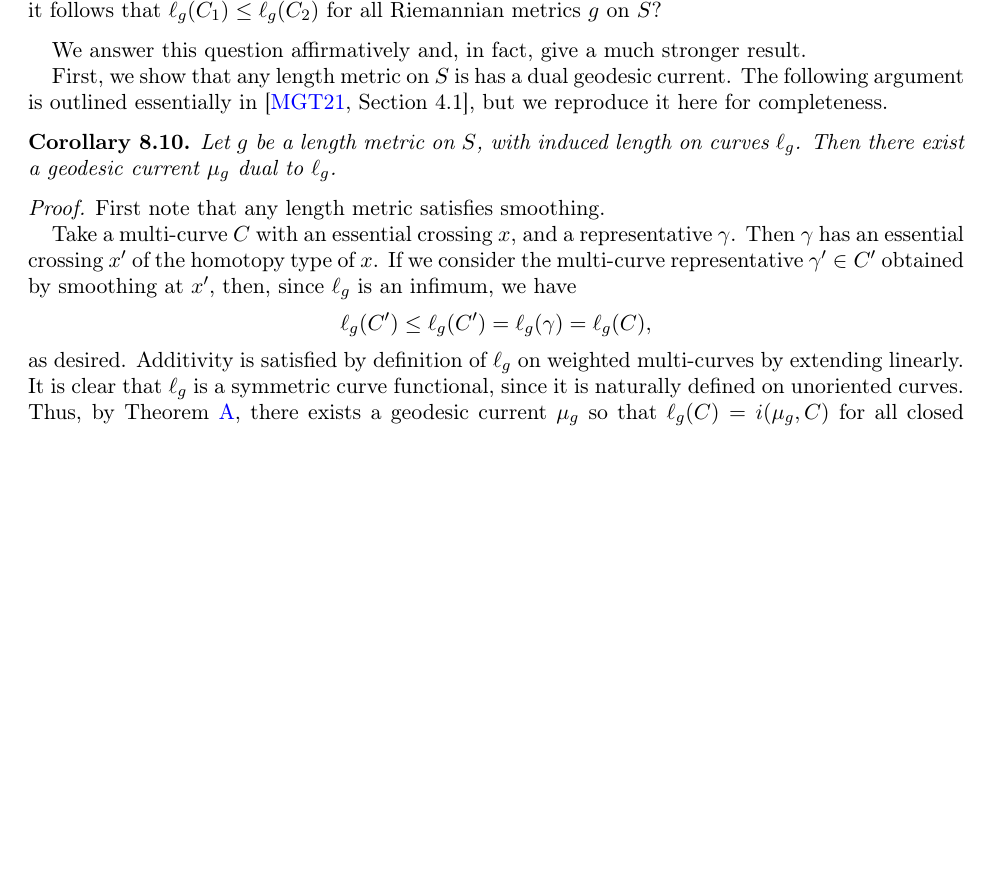
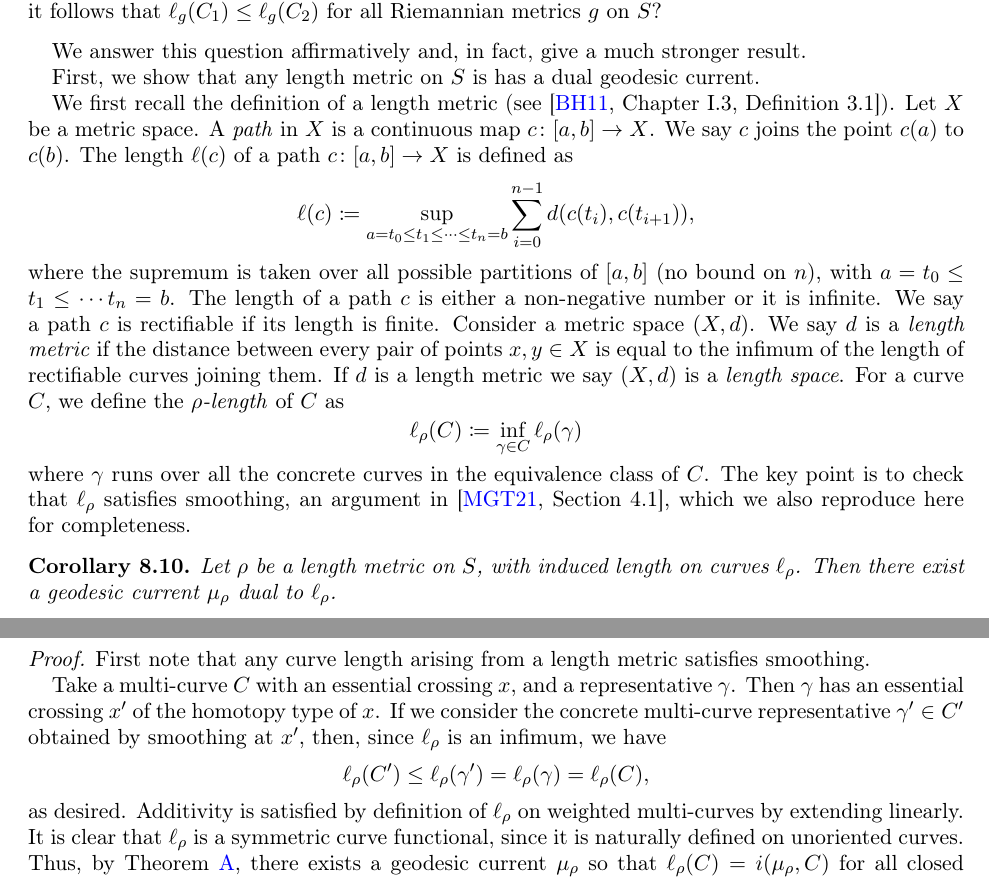
Before and after one commit to dpthurst/Currents-and-intersections, a LaTeX paper (Intersections.tex, which reads special-classes.tex): part of page 62 of 89 before the commit and two parts of pages 62 and 63 of 89 after it, the two joined at a grey line, cut so that both start at the same text, the shorter picture padded with empty space. Compiled offline with pdfLaTeX.

Commit message:
Update on Overleaf.

```diff
--- a/special-classes.tex
+++ b/special-classes.tex
@@ -168,27 +168,45 @@ Let $C_1,C_2$ be two multi-curves. If $C_2$ dominates $C_1$, does it follows tha
 We answer this question affirmatively and, in fact, give a much stronger result.
 
 First, we show that any length metric on $S$ is has a dual geodesic current.
-The following argument is outlined essentially in \cite[Section~4.1]{MGT21:Smoothings}, but we reproduce it here for completeness.
+
+We first recall the definition of a length metric (see~\cite[Chapter~I.3, Definition~3.1]{BH11:NonPosCurvature}). Let $X$ be a metric space. A \emph{path} in $X$ is a continuous map $c \colon [a,b] \to X$.
+We say $c$ joins the point $c(a)$ to $c(b)$. The length $\ell(c)$ of a path $c \colon [a,b] \to X$
+is defined as
+\[
+\ell(c) \coloneqq \sup_{a=t_0 \leq t_1 \leq \cdots \leq t_n=b} \sum_{i=0}^{n-1} d(c(t_i),c(t_{i+1})),
+\]
+where the supremum is taken over all possible partitions of $[a,b]$ (no bound on $n$), with
+$a=t_0 \leq t_1 \leq \cdots t_n = b$.
+The length of a path $c$ is either a non-negative number or it is infinite. We say
+a path $c$ is rectifiable if its length is finite.
+Consider a metric space $(X,d)$. We say $d$ is a \emph{length metric} if the distance between every pair of points $x,y \in X$ is equal to the
+ infimum of the length of rectifiable curves joining them. If $d$ is a length metric we say $(X,d)$ is a \emph{length space}.
+For a curve $C$, we define the \emph{$\rho$-length} of $C$ as
+\[
+\ell_\rho(C) \coloneqq \inf_{\gamma \in C} \ell_\rho(\gamma)
+\]
+where $\gamma$ runs over all the concrete curves in the equivalence class of $C$.
+The key point is to check that $\ell_\rho$ satisfies smoothing, an argument in \cite[Section~4.1]{MGT21:Smoothings}, which we also reproduce here for completeness.
 
 \begin{corollary}
-    Let $g$ be a length metric on $S$, with induced length on curves $\ell_g$. Then there exist a geodesic current $\mu_g$ dual to $\ell_g$.
+    Let $\rho$ be a length metric on $S$, with induced length on curves $\ell_\rho$. Then there exist a geodesic current $\mu_\rho$ dual to $\ell_\rho$.
     \label{cor:length_dual}
 \end{corollary}
 \begin{proof}
-First note that any length metric satisfies smoothing.
+First note that any curve length arising from a length metric satisfies smoothing.
 
  Take a multi-curve~$C$ with an
 essential crossing~$x$, and a representative~$\gamma$. Then $\gamma$ has
 an essential crossing~$x'$ of the homotopy type of~$x$. If we
-consider the
+consider the concrete
 multi-curve representative~$\gamma' \in C'$ obtained by smoothing at~$x'$, then,
-since $\ell_g$ is an infimum, we have
+since $\ell_\rho$ is an infimum, we have
 \[
-  \ell_g(C')\le \ell_g(C') = \ell_g(\gamma) = \ell_g(C),
+  \ell_\rho(C')\le \ell_\rho(\gamma') = \ell_\rho(\gamma) = \ell_\rho(C),
 \]
-as desired. Additivity is satisfied by definition of $\ell_g$ on weighted multi-curves by extending linearly.
-It is clear that $\ell_g$ is a symmetric curve functional, since it is naturally defined on unoriented curves.
-Thus, by Theorem~\ref{thm:intersect}, there exists a geodesic current $\mu_g$ so that $\ell_g(C)=i(\mu_g,C)$ for all closed curves $C$.
+as desired. Additivity is satisfied by definition of $\ell_\rho$ on weighted multi-curves by extending linearly.
+It is clear that $\ell_\rho$ is a symmetric curve functional, since it is naturally defined on unoriented curves.
+Thus, by Theorem~\ref{thm:intersect}, there exists a geodesic current $\mu_\rho$ so that $\ell_\rho(C)=i(\mu_\rho,C)$ for all closed curves $C$.
 \end{proof}
 
 \begin{corollary}
```
Also changed, not shown: special-classes.tex (6 more changed lines).
